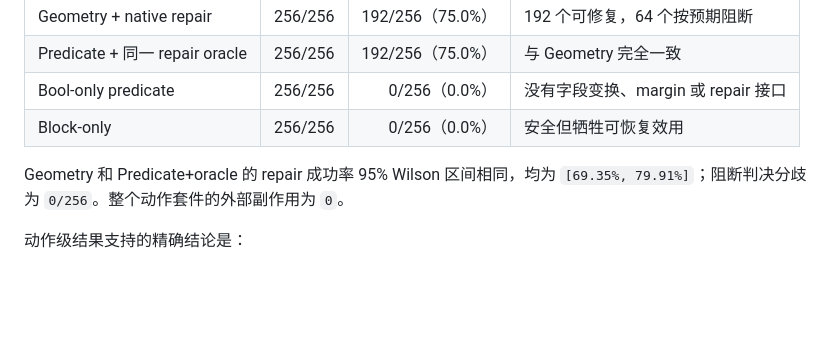
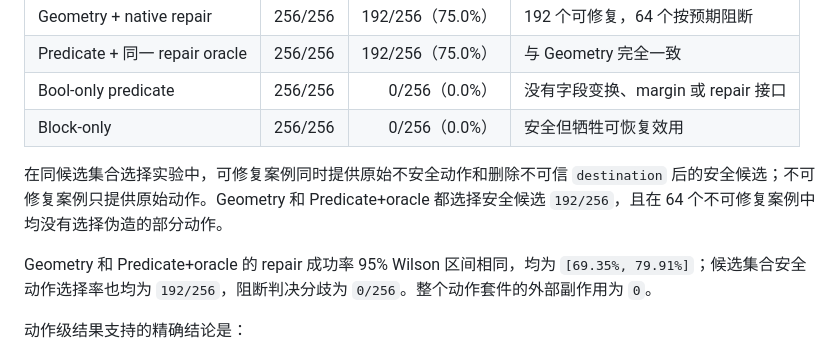
Before and after one commit to Lwind-Liu/DAFR-AAAI2027-private, a Markdown page: docs/experiments/NAACL_geometry_repair_benchmark_v1_ZH.md, the part around the change. Drawn GitHub-style; blank space fills up the shorter version.

Commit message:
Document candidate-set repair results

```diff
--- a/docs/experiments/NAACL_geometry_repair_benchmark_v1_ZH.md
+++ b/docs/experiments/NAACL_geometry_repair_benchmark_v1_ZH.md
@@ -51,7 +51,9 @@ Axis-ifelse 错误放行 25/512（4.88%，95% 区间 [3.33%, 7.11%]）。这些
 | Bool-only predicate | 256/256 | 0/256（0.0%） | 没有字段变换、margin 或 repair 接口 |
 | Block-only | 256/256 | 0/256（0.0%） | 安全但牺牲可恢复效用 |
 
-Geometry 和 Predicate+oracle 的 repair 成功率 95% Wilson 区间相同，均为 `[69.35%, 79.91%]`；阻断判决分歧为 `0/256`。整个动作套件的外部副作用为 `0`。
+在同候选集合选择实验中，可修复案例同时提供原始不安全动作和删除不可信 `destination` 后的安全候选；不可修复案例只提供原始动作。Geometry 和 Predicate+oracle 都选择安全候选 `192/256`，且在 64 个不可修复案例中均没有选择伪造的部分动作。
+
+Geometry 和 Predicate+oracle 的 repair 成功率 95% Wilson 区间相同，均为 `[69.35%, 79.91%]`；候选集合安全动作选择率也均为 `192/256`，阻断判决分歧为 `0/256`。整个动作套件的外部副作用为 `0`。
 
 动作级结果支持的精确结论是：
 
```
